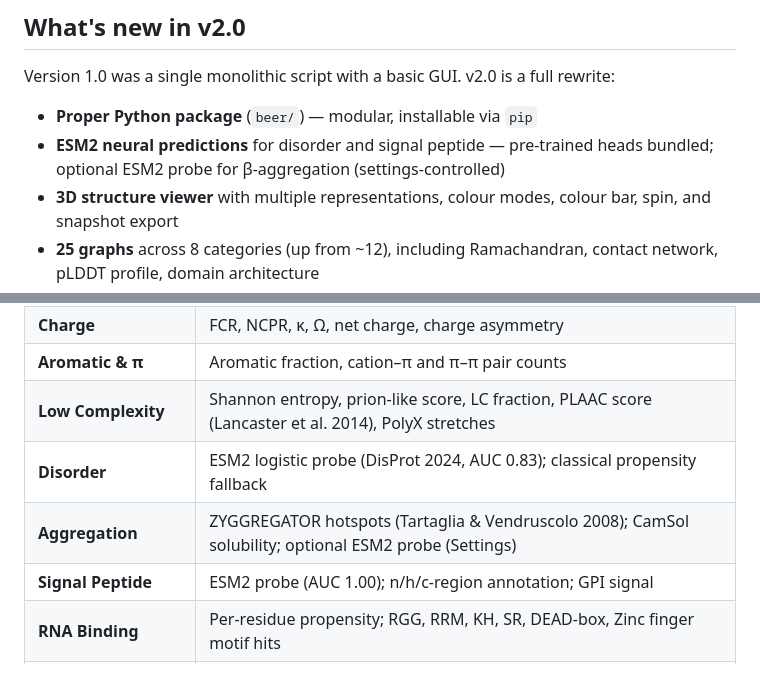
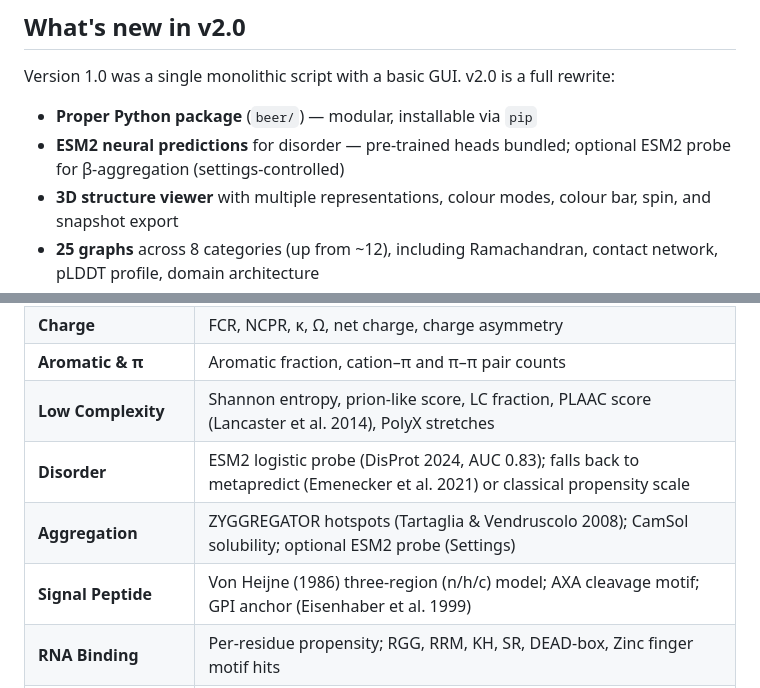
Before and after one commit to chemgame/BEER, a Markdown page: README.md, 2 parts joined by grey strips. GitHub-like rendering.

Commit message:
README: fix ESM2 signal peptide claim and disorder fallback description
- Remove "signal peptide" from ESM2 neural predictions bullet (ESM2 signal
  head was loaded but never wired into any output; signal peptide uses
  the classical von Heijne 1986 model only)
- Update Signal Peptide report section description: replace "ESM2 probe
  (AUC 1.00)" with the accurate von Heijne / Eisenhaber model description
- Update Disorder section: mention metapredict as the actual primary
  fallback (Emenecker et al. 2021), not just "classical propensity scale"

Co-Authored-By: Claude Sonnet 4.6 <noreply@anthropic.com>

```diff
--- a/README.md
+++ b/README.md
@@ -14,7 +14,7 @@ I built BEER because I wanted a single tool that handles everything from basic p
 Version 1.0 was a single monolithic script with a basic GUI. v2.0 is a full rewrite:
 
 - **Proper Python package** (`beer/`) — modular, installable via `pip`
-- **ESM2 neural predictions** for disorder and signal peptide — pre-trained heads bundled; optional ESM2 probe for β-aggregation (settings-controlled)
+- **ESM2 neural predictions** for disorder — pre-trained heads bundled; optional ESM2 probe for β-aggregation (settings-controlled)
 - **3D structure viewer** with multiple representations, colour modes, colour bar, spin, and snapshot export
 - **25 graphs** across 8 categories (up from ~12), including Ramachandran, contact network, pLDDT profile, domain architecture
 - **New analysis modules**: RNA binding, SCD/κ/Ω, LARKS, tandem repeats, TM topology, coiled coil, ELM linear motifs
@@ -131,9 +131,9 @@ Residues in the sequence viewer are colour-coded by type. Use the **Search** / *
 | **Charge** | FCR, NCPR, κ, Ω, net charge, charge asymmetry |
 | **Aromatic & π** | Aromatic fraction, cation–π and π–π pair counts |
 | **Low Complexity** | Shannon entropy, prion-like score, LC fraction, PLAAC score (Lancaster et al. 2014), PolyX stretches |
-| **Disorder** | ESM2 logistic probe (DisProt 2024, AUC 0.83); classical propensity fallback |
+| **Disorder** | ESM2 logistic probe (DisProt 2024, AUC 0.83); falls back to metapredict (Emenecker et al. 2021) or classical propensity scale |
 | **Aggregation** | ZYGGREGATOR hotspots (Tartaglia & Vendruscolo 2008); CamSol solubility; optional ESM2 probe (Settings) |
-| **Signal Peptide** | ESM2 probe (AUC 1.00); n/h/c-region annotation; GPI signal |
+| **Signal Peptide** | Von Heijne (1986) three-region (n/h/c) model; AXA cleavage motif; GPI anchor (Eisenhaber et al. 1999) |
 | **RNA Binding** | Per-residue propensity; RGG, RRM, KH, SR, DEAD-box, Zinc finger motif hits |
 | **Amphipathic Helices** | Regions with μH ≥ 0.35 (Eisenberg 1984); hydrophobic moment profile for α-helix (δ=100°) and β-strand (δ=160°) |
 | **SCD / κ / Ω** | Sequence charge decoration profile |
```
